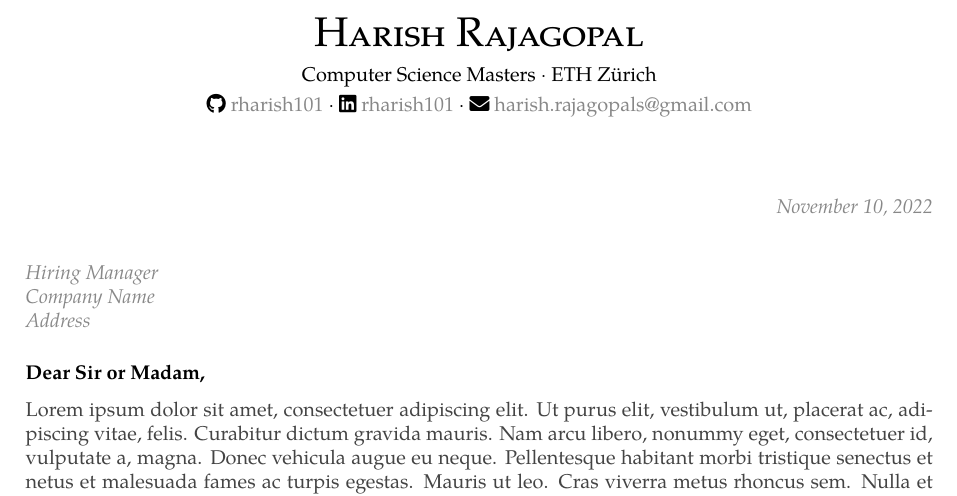
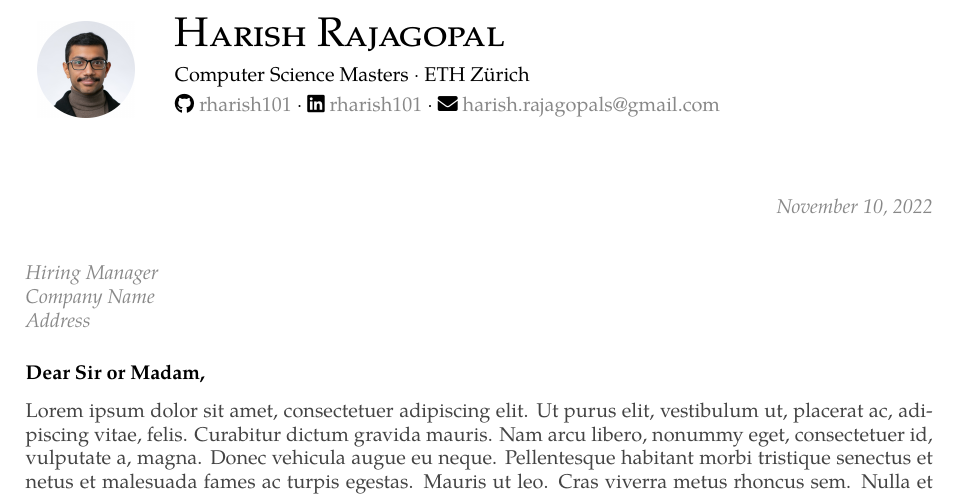
Before and after one commit to rharish101/cover-letter-template, a LaTeX letter (cover-letter.tex, which reads sections/header.tex): part of the page, cut so that both start at the same text. Compiled offline with XeLaTeX.

Commit message:
Added pic for header

```diff
--- a/cover-letter.tex
+++ b/cover-letter.tex
@@ -5,7 +5,9 @@
 \usepackage{fontawesome5}  % for icons like GitHub, email, mobile, etc.
 \usepackage{fontspec}  % for changing the default font
 \usepackage{lipsum}  % for filler text in the template
-\usepackage{tcolorbox,graphicx}  % for handwritten signature
+\usepackage{graphicx}  % for photo and handwritten signature
+\usepackage{tcolorbox,graphicx}  % for padding the handwritten signature
+\usepackage{multirow}  % for aligning the photo within the header
 
 % Use the TeX Gyre Pagella font, similar to Palatino
 \setmainfont{TeX Gyre Pagella}
--- a/sections/header.tex
+++ b/sections/header.tex
@@ -1,13 +1,16 @@
 \newcommand{\sep}{$\cdot$}% dot separator
 \newcommand{\gmail}{harish.rajagopals@gmail.com}
 
-\begin{center}
+\begin{flushleft}
 
-\color{headings}
-\textsc{\huge Harish Rajagopal}\\[2mm]
-Computer Science Masters \sep{} ETH Zürich\\[1mm]
-\faGithub{} \href{https://github.com/rharish101}{rharish101} \sep{}
-\faLinkedin{} \href{https://www.linkedin.com/in/rharish101/}{rharish101} \sep{}
-\faEnvelope{} \href{mailto:\gmail}{\gmail}
+\textcolor{headings}{%
+\begin{tabular}{l l}
+    \multirow{3}{*}[1.5mm]{\includegraphics[height=17mm]{pic.jpg}\hspace{3mm}}
+    & \textsc{\huge Harish Rajagopal} \\[2mm]
+    & Computer Science Masters \sep{} ETH Zürich \\[1mm]
+    & \faGithub{} \href{https://github.com/rharish101}{rharish101} \sep{}
+        \faLinkedin{} \href{https://www.linkedin.com/in/rharish101/}{rharish101} \sep{}
+        \faEnvelope{} \href{mailto:\gmail}{\gmail}
+\end{tabular}}
 
-\end{center}
+\end{flushleft}
```
Also changed, not shown: pic.jpg (added).
